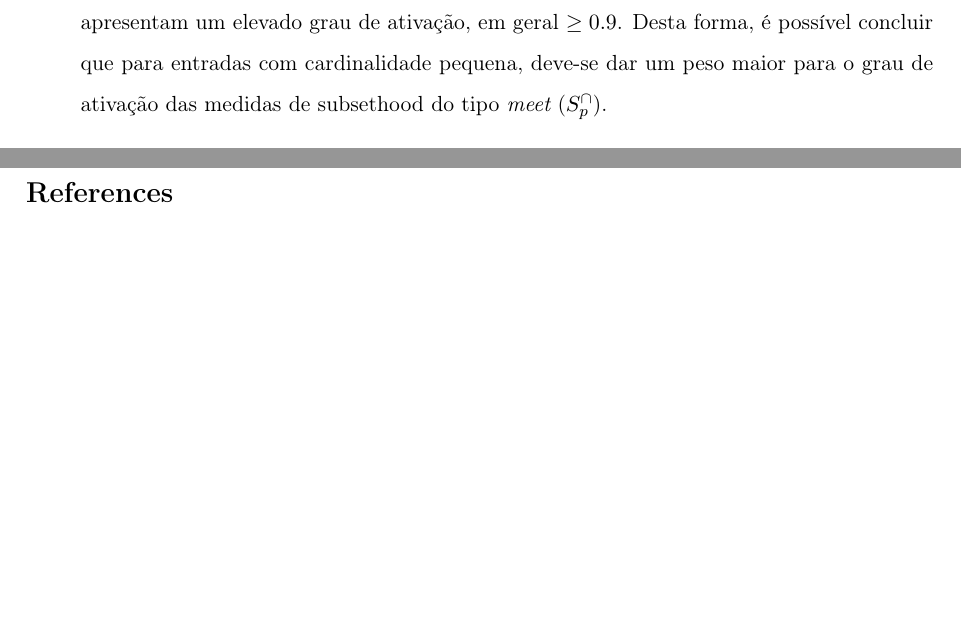
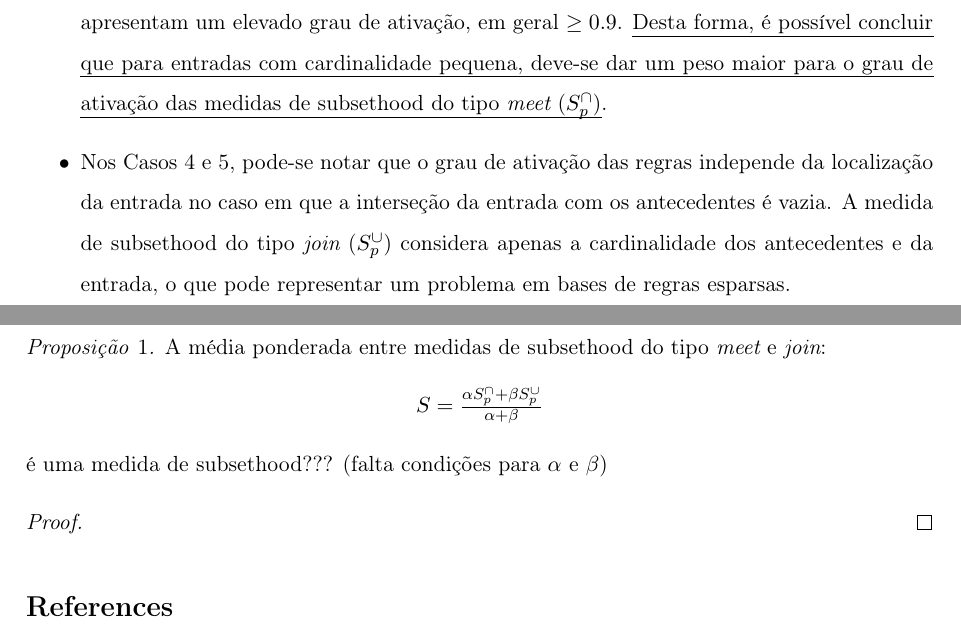
Before and after one commit to renatolm/similarity_x_subsethood, a LaTeX document (artigo/Trabalho.tex): two parts of pages 12 and 13 of 13 before the commit and two parts of pages 13 and 14 of 14 after it, joined at a grey line, cut so that both start at the same text, the shorter picture padded with empty space. Compiled offline with pdfLaTeX; the source files are stored in an older character set and shown here as Unicode.

Commit message:
working on experiments with combinations of measures

```diff
--- a/artigo/Trabalho.tex
+++ b/artigo/Trabalho.tex
@@ -26,6 +26,7 @@
 \usepackage{calligra}
 \usepackage{xcolor}
 \usepackage{makecell}
+\usepackage{soul}
 \renewcommand\theadfont{\bfseries}
 
 \newtheorem{teo}{Teorema}
@@ -35,6 +36,7 @@
 \newtheorem{exe}{Exemplo}
 \newtheorem{defi}{Definição}
 \newtheorem{obs}{Observação}
+\newtheorem{prop}{Proposição}
 
 \hyphenation{com-pri-men-to} %algumas palavras são desconhecidas do Latex, mas você força ele a separá-las corretamente
 
@@ -411,11 +415,25 @@ Obs: notar que os antecedentes não possuem o mesmo tamanho.
 
-\item No Caso 1, apesar de a entrada apresentar um nível considerável de interseção com o antecedente da Regra 2 (tomate verde), as medidas de subsethood do tipo {\it join} ($S_p^{\cup}$) ainda apresentam um elevado grau de ativação, em geral $\geq 0.9$. Desta forma, é possível concluir que para entradas com cardinalidade pequena, deve-se dar um peso maior para o grau de ativação das medidas de subsethood do tipo {\it meet} ($S_p^{\cap}$).
+\item No Caso 1, apesar de a entrada apresentar um nível considerável de interseção com o antecedente da Regra 2 (tomate verde), as medidas de subsethood do tipo {\it join} ($S_p^{\cup}$) ainda apresentam um elevado grau de ativação, em geral $\geq 0.9$. \ul{Desta forma, é possível concluir que para entradas com cardinalidade pequena, deve-se dar um peso maior para o grau de ativação das medidas de subsethood do tipo {\it meet} ($S_p^{\cap}$)}.
+
+\item Nos Casos 4 e 5, pode-se notar que o grau de ativação das regras independe da localização da entrada no caso em que a interseção da entrada com os antecedentes é vazia. A medida de subsethood do tipo {\it join} ($S_p^{\cup}$) considera apenas a cardinalidade dos antecedentes e da entrada, o que pode representar um problema em bases de regras esparsas.
 
 \end{itemize}
 
 \newpage
 
 \section{Experimentos com combinação de medidas}
+
+\begin{prop}
+A média ponderada entre medidas de subsethood do tipo {\it meet} e {\it join}:
+\begin{center}
+$S=\frac{\alpha S_p^{\cap} + \beta S_p^{\cup}}{\alpha + \beta}$
+\end{center}
+é uma medida de subsethood??? (falta condições para $\alpha$ e $\beta$)
+\end{prop}
+
+\begin{proof}
+
+\end{proof}
 
 
 %%%%%%%%%%% Bibliografia
```
Also changed, not shown: artigo/Trabalho.pdf, artigo/Trabalho.tex (6 more changed lines), 3 other files.
